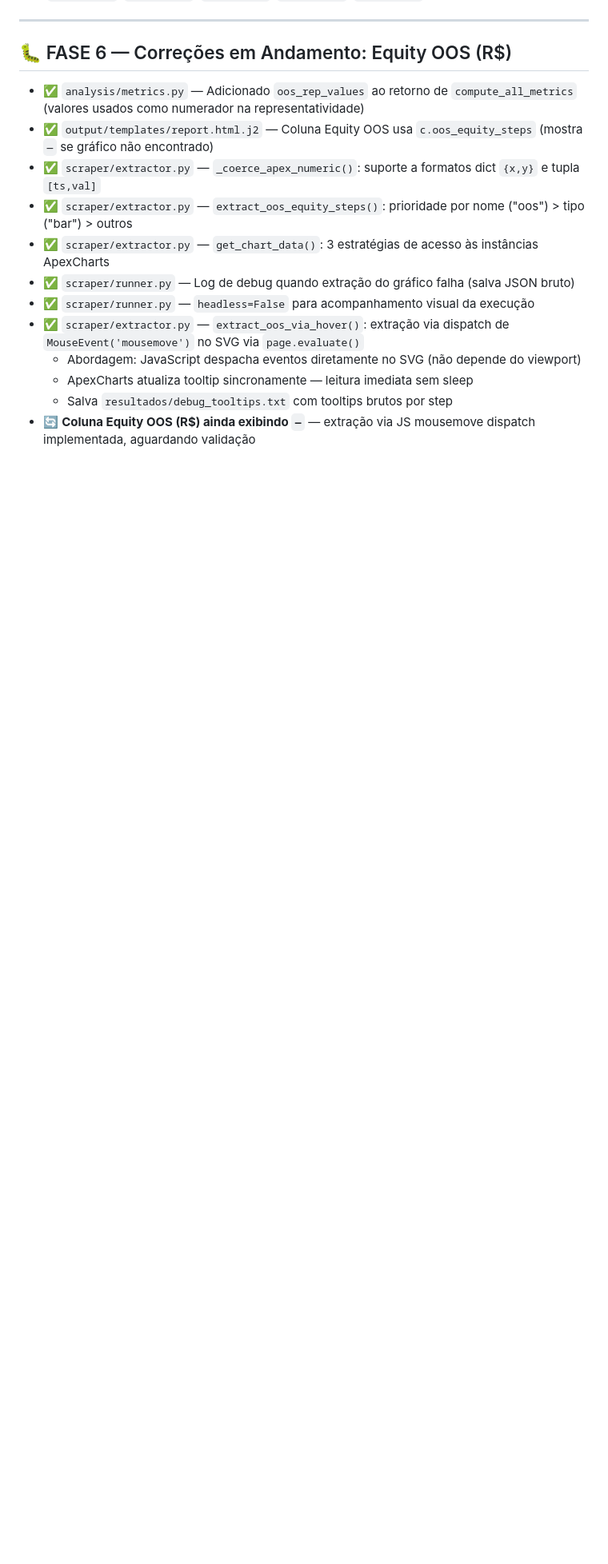
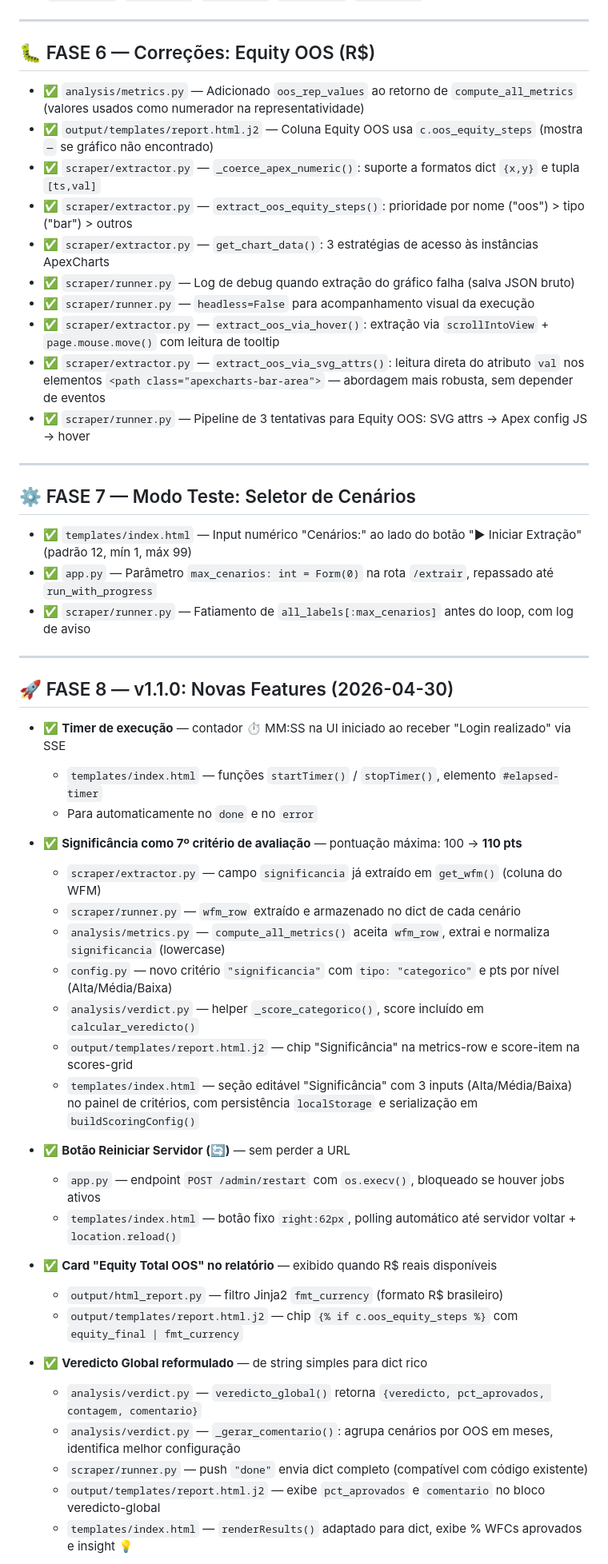
Before and after one commit to josuegomesbr84/QUANT_WFA_Extraction_and_Evaluation, a Markdown page: BACKLOG.md, the part around one of its changes. Shown at 80% size. Drawn GitHub-style; blank space fills up the shorter version.

Commit message:
docs: atualizar BACKLOG.md com Fases 7 e 8 (v1.1.0)
Co-Authored-By: Claude Sonnet 4.6 <noreply@anthropic.com>

```diff
--- a/BACKLOG.md
+++ b/BACKLOG.md
@@ -86,7 +86,7 @@ Histórico completo de entregas desde o início do projeto.
 
 ---
 
-## 🐛 FASE 6 — Correções em Andamento: Equity OOS (R$)
+## 🐛 FASE 6 — Correções: Equity OOS (R$)
 
 - ✅ `analysis/metrics.py` — Adicionado `oos_rep_values` ao retorno de `compute_all_metrics` (valores usados como numerador na representatividade)
 - ✅ `output/templates/report.html.j2` — Coluna Equity OOS usa `c.oos_equity_steps` (mostra `—` se gráfico não encontrado)
@@ -95,8 +95,47 @@ Histórico completo de entregas desde o início do projeto.
 - ✅ `scraper/extractor.py` — `get_chart_data()`: 3 estratégias de acesso às instâncias ApexCharts
 - ✅ `scraper/runner.py` — Log de debug quando extração do gráfico falha (salva JSON bruto)
 - ✅ `scraper/runner.py` — `headless=False` para acompanhamento visual da execução
-- ✅ `scraper/extractor.py` — `extract_oos_via_hover()`: extração via dispatch de `MouseEvent('mousemove')` no SVG via `page.evaluate()`
-  - Abordagem: JavaScript despacha eventos diretamente no SVG (não depende do viewport)
-  - ApexCharts atualiza tooltip sincronamente — leitura imediata sem sleep
-  - Salva `resultados/debug_tooltips.txt` com tooltips brutos por step
-- 🔄 **Coluna Equity OOS (R$) ainda exibindo `—`** — extração via JS mousemove dispatch implementada, aguardando validação
+- ✅ `scraper/extractor.py` — `extract_oos_via_hover()`: extração via `scrollIntoView` + `page.mouse.move()` com leitura de tooltip
+- ✅ `scraper/extractor.py` — `extract_oos_via_svg_attrs()`: leitura direta do atributo `val` nos elementos `<path class="apexcharts-bar-area">` — abordagem mais robusta, sem depender de eventos
+- ✅ `scraper/runner.py` — Pipeline de 3 tentativas para Equity OOS: SVG attrs → Apex config JS → hover
+
+---
+
+## ⚙️ FASE 7 — Modo Teste: Seletor de Cenários
+
+- ✅ `templates/index.html` — Input numérico "Cenários:" ao lado do botão "▶ Iniciar Extração" (padrão 12, mín 1, máx 99)
+- ✅ `app.py` — Parâmetro `max_cenarios: int = Form(0)` na rota `/extrair`, repassado até `run_with_progress`
+- ✅ `scraper/runner.py` — Fatiamento de `all_labels[:max_cenarios]` antes do loop, com log de aviso
+
+---
+
+## 🚀 FASE 8 — v1.1.0: Novas Features (2026-04-30)
+
+- ✅ **Timer de execução** — contador ⏱ MM:SS na UI iniciado ao receber "Login realizado" via SSE
+  - `templates/index.html` — funções `startTimer()` / `stopTimer()`, elemento `#elapsed-timer`
+  - Para automaticamente no `done` e no `error`
+
+- ✅ **Significância como 7º critério de avaliação** — pontuação máxima: 100 → **110 pts**
+  - `scraper/extractor.py` — campo `significancia` já extraído em `get_wfm()` (coluna do WFM)
+  - `scraper/runner.py` — `wfm_row` extraído e armazenado no dict de cada cenário
+  - `analysis/metrics.py` — `compute_all_metrics()` aceita `wfm_row`, extrai e normaliza `significancia` (lowercase)
+  - `config.py` — novo critério `"significancia"` com `tipo: "categorico"` e pts por nível (Alta/Média/Baixa)
+  - `analysis/verdict.py` — helper `_score_categorico()`, score incluído em `calcular_veredicto()`
+  - `output/templates/report.html.j2` — chip "Significância" na metrics-row e score-item na scores-grid
+  - `templates/index.html` — seção editável "Significância" com 3 inputs (Alta/Média/Baixa) no painel de critérios, com persistência `localStorage` e serialização em `buildScoringConfig()`
+
+- ✅ **Botão Reiniciar Servidor (🔄)** — sem perder a URL
+  - `app.py` — endpoint `POST /admin/restart` com `os.execv()`, bloqueado se houver jobs ativos
+  - `templates/index.html` — botão fixo `right:62px`, polling automático até servidor voltar + `location.reload()`
+
+- ✅ **Card "Equity Total OOS" no relatório** — exibido quando R$ reais disponíveis
+  - `output/html_report.py` — filtro Jinja2 `fmt_currency` (formato R$ brasileiro)
+  - `output/templates/report.html.j2` — chip `{% if c.oos_equity_steps %}` com `equity_final | fmt_currency`
+
+- ✅ **Veredicto Global reformulado** — de string simples para dict rico
+  - `analysis/verdict.py` — `veredicto_global()` retorna `{veredicto, pct_aprovados, contagem, comentario}`
+  - `analysis/verdict.py` — `_gerar_comentario()`: agrupa cenários por OOS em meses, identifica melhor configuração
+  - `scraper/runner.py` — push `"done"` envia dict completo (compatível com código existente)
+  - `output/templates/report.html.j2` — exibe `pct_aprovados` e `comentario` no bloco veredicto-global
+  - `templates/index.html` — `renderResults()` adaptado para dict, exibe % WFCs aprovados e insight 💡
+
```
Also changed, not shown: other parts of BACKLOG.md (+14 -10 lines).
